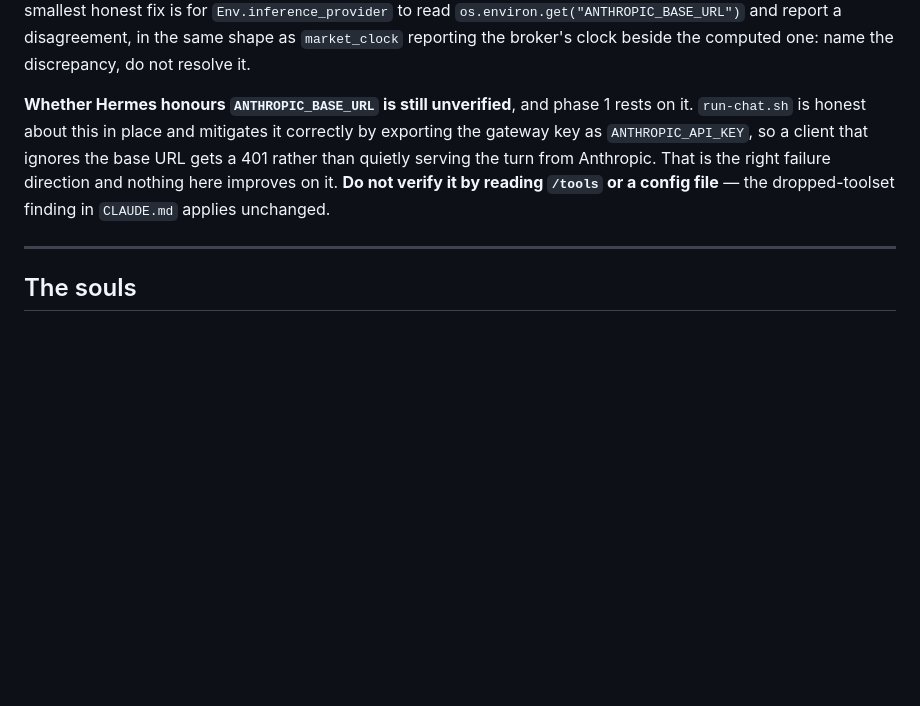
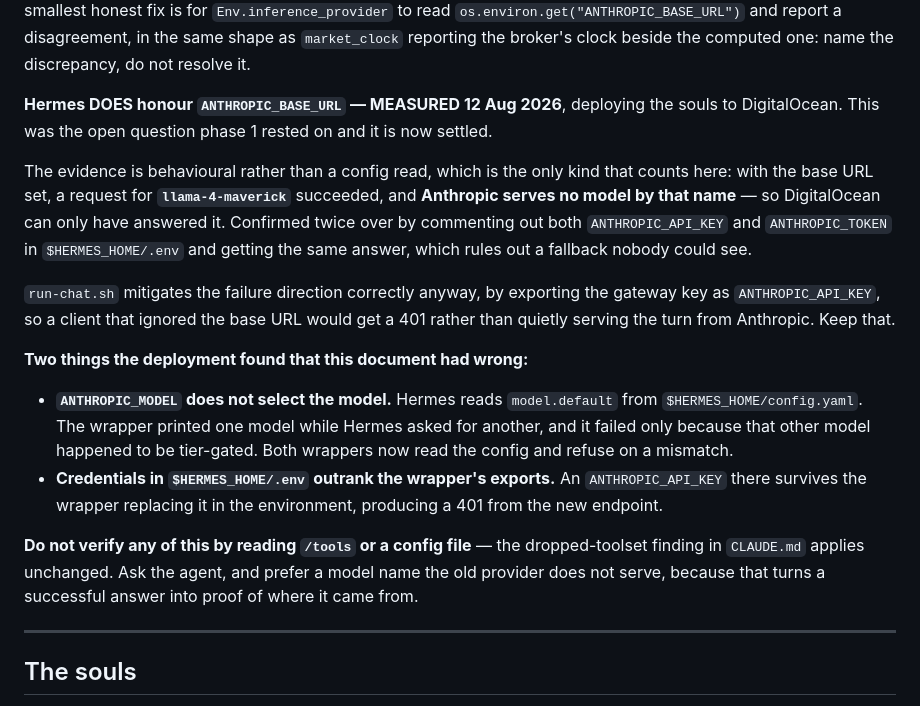
Before and after one commit to electrumnz/Electrum_Investments, a Markdown page: docs/MODEL_CALLS.md, the part around the change. GitHub-like rendering; blank space fills up the shorter version.

```diff
--- a/docs/MODEL_CALLS.md
+++ b/docs/MODEL_CALLS.md
@@ -522,13 +522,35 @@ honest fix is for `Env.inference_provider` to read
 shape as `market_clock` reporting the broker's clock beside the computed one:
 name the discrepancy, do not resolve it.
 
-**Whether Hermes honours `ANTHROPIC_BASE_URL` is still unverified**, and phase 1
-rests on it. `run-chat.sh` is honest about this in place and mitigates it
-correctly by exporting the gateway key as `ANTHROPIC_API_KEY`, so a client that
-ignores the base URL gets a 401 rather than quietly serving the turn from
-Anthropic. That is the right failure direction and nothing here improves on it.
-**Do not verify it by reading `/tools` or a config file** — the dropped-toolset
-finding in `CLAUDE.md` applies unchanged.
+**Hermes DOES honour `ANTHROPIC_BASE_URL` — MEASURED 12 Aug 2026**, deploying
+the souls to DigitalOcean. This was the open question phase 1 rested on and it
+is now settled.
+
+The evidence is behavioural rather than a config read, which is the only kind
+that counts here: with the base URL set, a request for **`llama-4-maverick`**
+succeeded, and **Anthropic serves no model by that name** — so DigitalOcean can
+only have answered it. Confirmed twice over by commenting out both
+`ANTHROPIC_API_KEY` and `ANTHROPIC_TOKEN` in `$HERMES_HOME/.env` and getting the
+same answer, which rules out a fallback nobody could see.
+
+`run-chat.sh` mitigates the failure direction correctly anyway, by exporting the
+gateway key as `ANTHROPIC_API_KEY`, so a client that ignored the base URL would
+get a 401 rather than quietly serving the turn from Anthropic. Keep that.
+
+**Two things the deployment found that this document had wrong:**
+
+- **`ANTHROPIC_MODEL` does not select the model.** Hermes reads `model.default`
+  from `$HERMES_HOME/config.yaml`. The wrapper printed one model while Hermes
+  asked for another, and it failed only because that other model happened to be
+  tier-gated. Both wrappers now read the config and refuse on a mismatch.
+- **Credentials in `$HERMES_HOME/.env` outrank the wrapper's exports.** An
+  `ANTHROPIC_API_KEY` there survives the wrapper replacing it in the
+  environment, producing a 401 from the new endpoint.
+
+**Do not verify any of this by reading `/tools` or a config file** — the
+dropped-toolset finding in `CLAUDE.md` applies unchanged. Ask the agent, and
+prefer a model name the old provider does not serve, because that turns a
+successful answer into proof of where it came from.
 
 ---
 
```
Also changed, not shown: deploy/README.md (+64 -0 lines).
